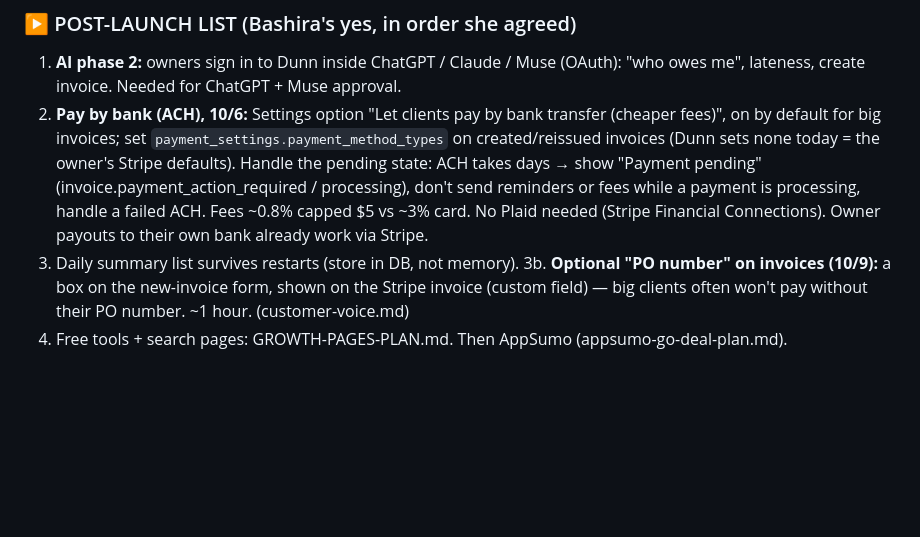
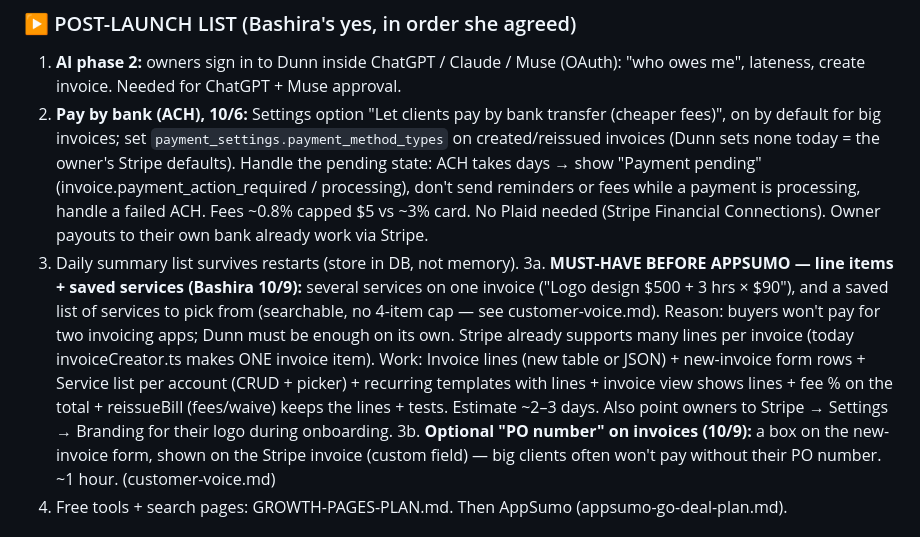
Before and after one commit to bxwebb-cyber/watchtower, a Markdown page: HANDOFF.md, the part around the change. Rendered like a GitHub page; blank space fills up the shorter version.

Commit message:
HANDOFF: line items + saved services = must-have before AppSumo
Co-Authored-By: Claude Opus 5.5 <noreply@anthropic.com>

```diff
--- a/HANDOFF.md
+++ b/HANDOFF.md
@@ -34,6 +34,7 @@ _(Older header:) 2026-09-28 (v1.8 — scheduler + one-bill late fees + webhook f
 1. **AI phase 2:** owners sign in to Dunn inside ChatGPT / Claude / Muse (OAuth): "who owes me", lateness, create invoice. Needed for ChatGPT + Muse approval.
 2. **Pay by bank (ACH), 10/6:** Settings option "Let clients pay by bank transfer (cheaper fees)", on by default for big invoices; set `payment_settings.payment_method_types` on created/reissued invoices (Dunn sets none today = the owner's Stripe defaults). Handle the pending state: ACH takes days → show "Payment pending" (invoice.payment_action_required / processing), don't send reminders or fees while a payment is processing, handle a failed ACH. Fees ~0.8% capped $5 vs ~3% card. No Plaid needed (Stripe Financial Connections). Owner payouts to their own bank already work via Stripe.
 3. Daily summary list survives restarts (store in DB, not memory).
+3a. **MUST-HAVE BEFORE APPSUMO — line items + saved services (Bashira 10/9):** several services on one invoice ("Logo design $500 + 3 hrs × $90"), and a saved list of services to pick from (searchable, no 4-item cap — see customer-voice.md). Reason: buyers won't pay for two invoicing apps; Dunn must be enough on its own. Stripe already supports many lines per invoice (today invoiceCreator.ts makes ONE invoice item). Work: Invoice lines (new table or JSON) + new-invoice form rows + Service list per account (CRUD + picker) + recurring templates with lines + invoice view shows lines + fee % on the total + reissueBill (fees/waive) keeps the lines + tests. Estimate ~2–3 days. Also point owners to Stripe → Settings → Branding for their logo during onboarding.
 3b. **Optional "PO number" on invoices (10/9):** a box on the new-invoice form, shown on the Stripe invoice (custom field) — big clients often won't pay without their PO number. ~1 hour. (customer-voice.md)
 4. Free tools + search pages: GROWTH-PAGES-PLAN.md. Then AppSumo (appsumo-go-deal-plan.md).
 
```
